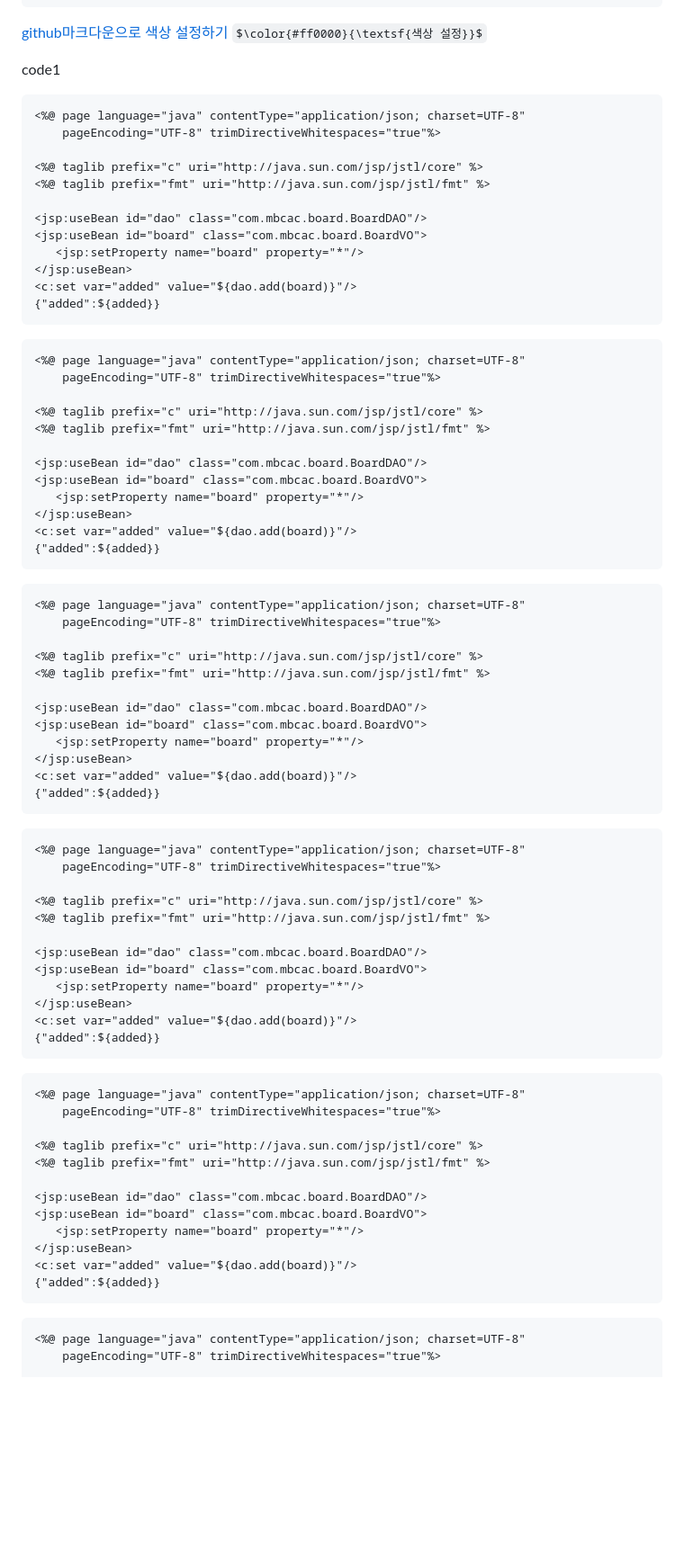
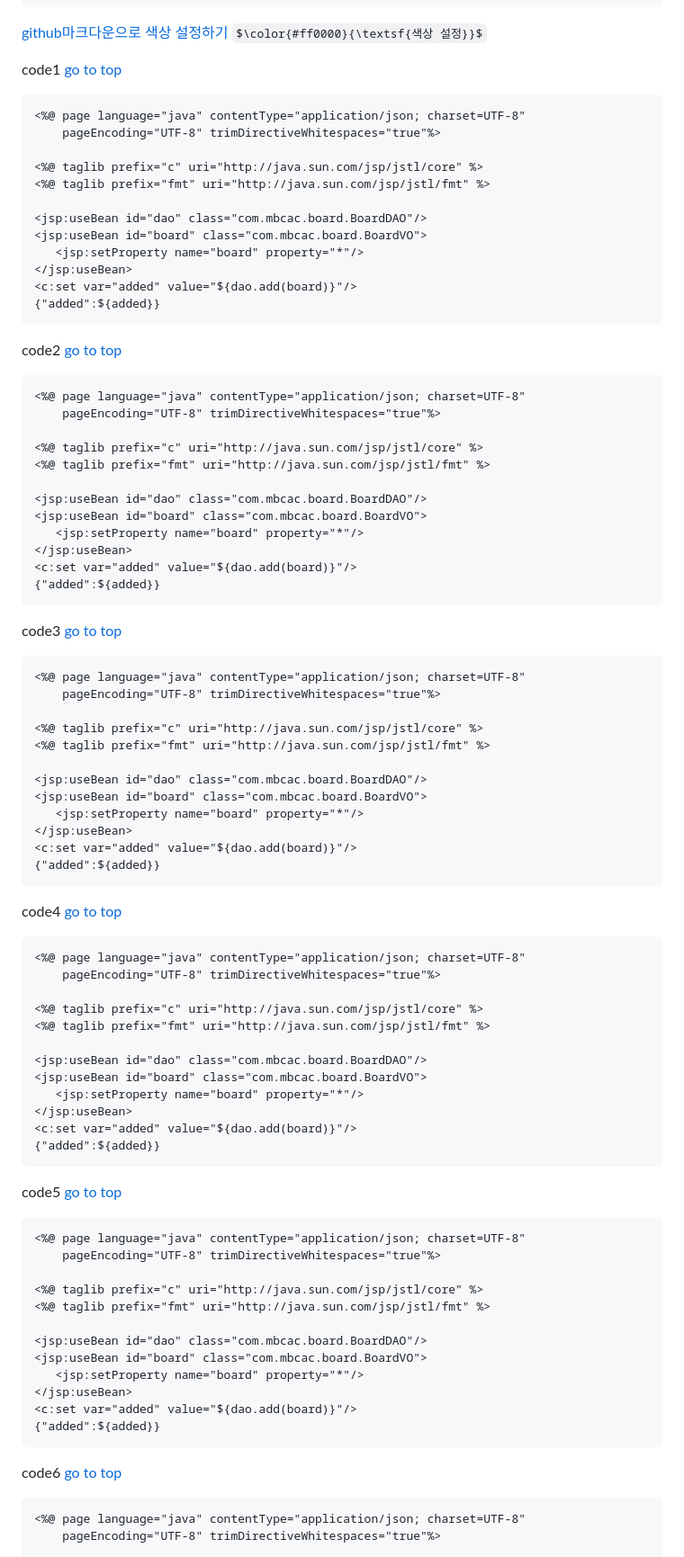
Before and after one commit to pgyseven/mbcac_project, a Markdown page: README.md, the part around the change printed below. Shown: that part at 90% size. Drawn GitHub-style; some formulas as TeX source; blank space fills up the shorter version.

````diff
--- a/README.md
+++ b/README.md
@@ -30,7 +32,7 @@
 $\color{#ff0000}{\textsf{색상 설정}}$
 <p>
 
-<a name="code1">code1</a>
+<a name="code1">code1</a> [go to top](#top)
 ```jsp
 <%@ page language="java" contentType="application/json; charset=UTF-8"
     pageEncoding="UTF-8" trimDirectiveWhitespaces="true"%>
@@ -46,6 +48,7 @@ $\color{#ff0000}{\textsf{색상 설정}}$
 {"added":${added}}
 ```
 
+<a name="code2">code2</a> [go to top](#top)
 ```jsp
 <%@ page language="java" contentType="application/json; charset=UTF-8"
     pageEncoding="UTF-8" trimDirectiveWhitespaces="true"%>
@@ -61,6 +64,7 @@ $\color{#ff0000}{\textsf{색상 설정}}$
 {"added":${added}}
 ```
 
+<a name="code3">code3</a> [go to top](#top)
 ```jsp
 <%@ page language="java" contentType="application/json; charset=UTF-8"
     pageEncoding="UTF-8" trimDirectiveWhitespaces="true"%>
@@ -76,6 +80,7 @@ $\color{#ff0000}{\textsf{색상 설정}}$
 {"added":${added}}
 ```
 
+<a name="code4">code4</a> [go to top](#top)
 ```jsp
 <%@ page language="java" contentType="application/json; charset=UTF-8"
     pageEncoding="UTF-8" trimDirectiveWhitespaces="true"%>
@@ -91,6 +96,7 @@ $\color{#ff0000}{\textsf{색상 설정}}$
 {"added":${added}}
 ```
 
+<a name="code5">code5</a> [go to top](#top)
 ```jsp
 <%@ page language="java" contentType="application/json; charset=UTF-8"
     pageEncoding="UTF-8" trimDirectiveWhitespaces="true"%>
@@ -106,6 +112,7 @@ $\color{#ff0000}{\textsf{색상 설정}}$
 {"added":${added}}
 ```
 
+<a name="code6">code6</a> [go to top](#top)
 ```jsp
 <%@ page language="java" contentType="application/json; charset=UTF-8"
     pageEncoding="UTF-8" trimDirectiveWhitespaces="true"%>
````
Also changed, not shown: other parts of README.md (+3 -30 lines).
